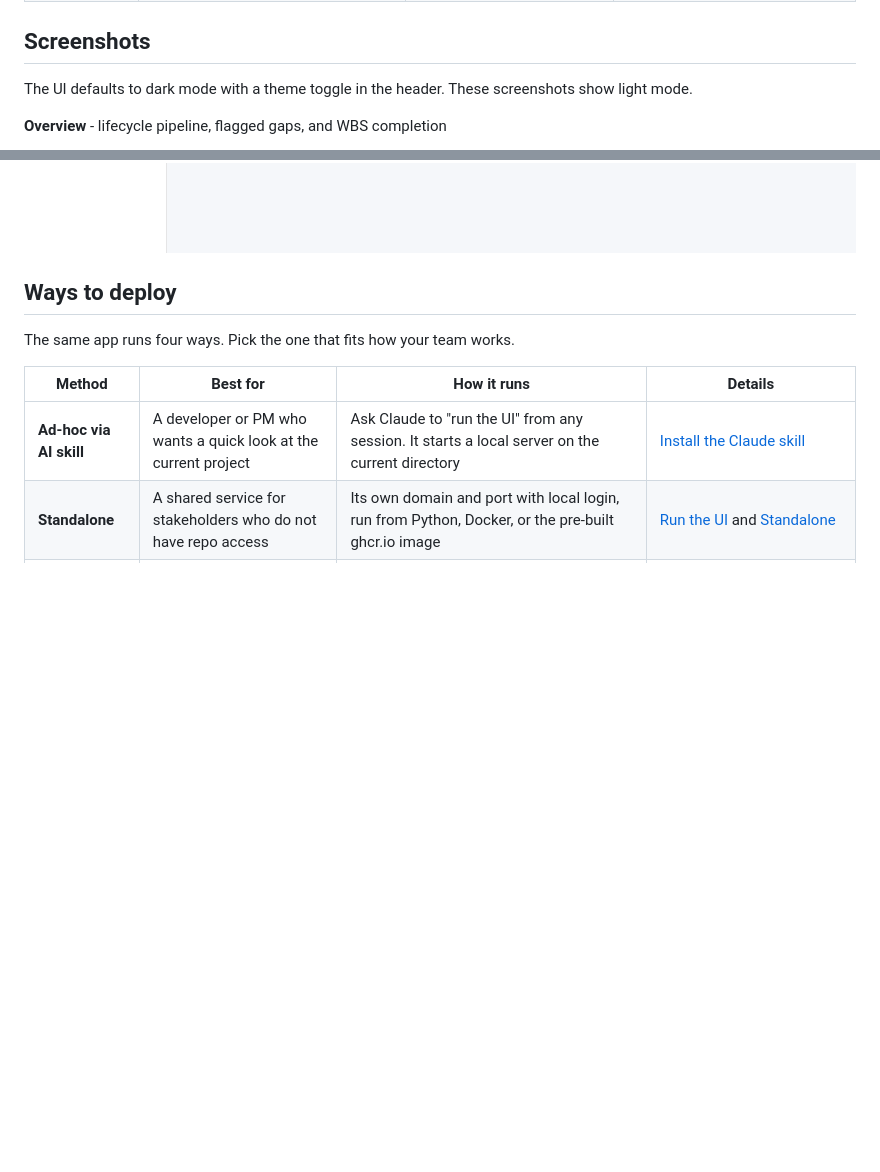
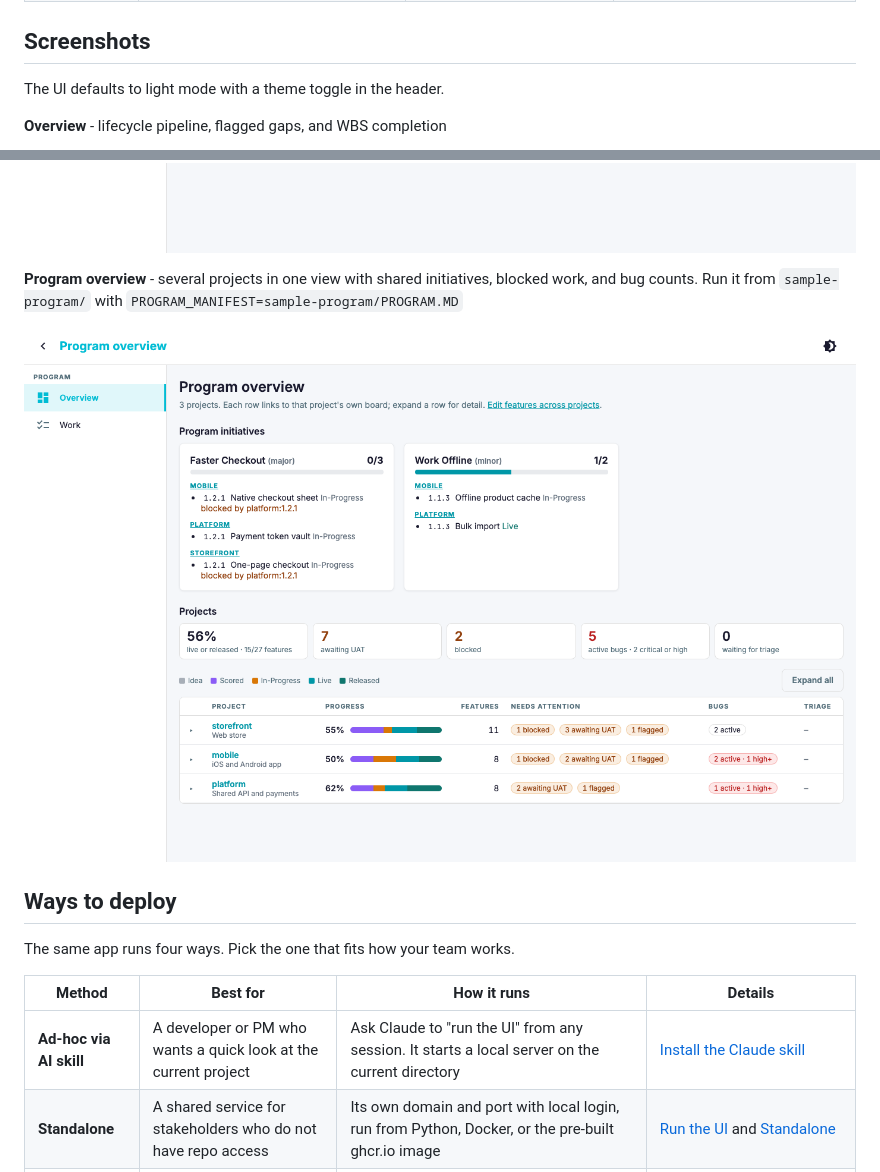
Before and after one commit to dactylroot/strategy-as-code, a Markdown page: README.md, 2 parts joined by grey strips. GitHub-like rendering; pictures changed too: sample-program/screenshots/overview.png (added); blank space fills up the shorter version.

Commit message:
Add sample-program and a program-overview screenshot; document light default

```diff
--- a/README.md
+++ b/README.md
@@ -17,7 +17,7 @@ Interface with:
 
 ## Screenshots
 
-The UI defaults to dark mode with a theme toggle in the header. These screenshots show light mode.
+The UI defaults to light mode with a theme toggle in the header.
 
 **Overview** - lifecycle pipeline, flagged gaps, and WBS completion
 
@@ -34,6 +34,10 @@ The UI defaults to dark mode with a theme toggle in the header. These screenshot
 **Bugs** - Open, Investigating, and Resolved board with Closed history
 
 ![Bugs](sample-project/screenshots/bugs.png)
+
+**Program overview** - several projects in one view with shared initiatives, blocked work, and bug counts. Run it from `sample-program/` with `PROGRAM_MANIFEST=sample-program/PROGRAM.MD`
+
+![Program overview](sample-program/screenshots/overview.png)
 
 ## Ways to deploy
 
```
Also changed, not shown: sample-program/PROGRAM.MD (added, +23 -0 lines), sample-program/mobile/BUGS.MD (added, +13 -0 lines), sample-program/mobile/PRODUCT.MD (added, +33 -0 lines), sample-program/platform/BUGS.MD (added, +12 -0 lines), sample-program/platform/PRODUCT.MD (added, +33 -0 lines), sample-program/storefront/BUGS.MD (added, +13 -0 lines), sample-program/storefront/PRODUCT.MD (added, +36 -0 lines), scripts/theme-notes.md (+1 -1 lines).
